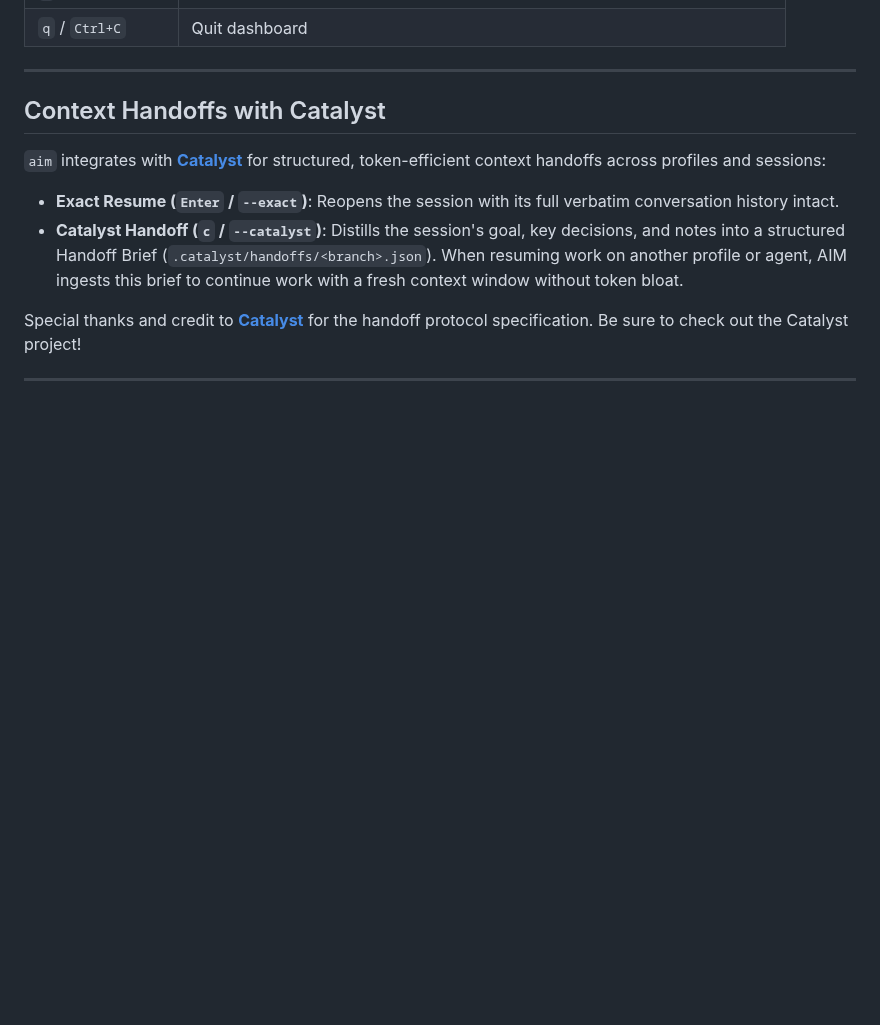
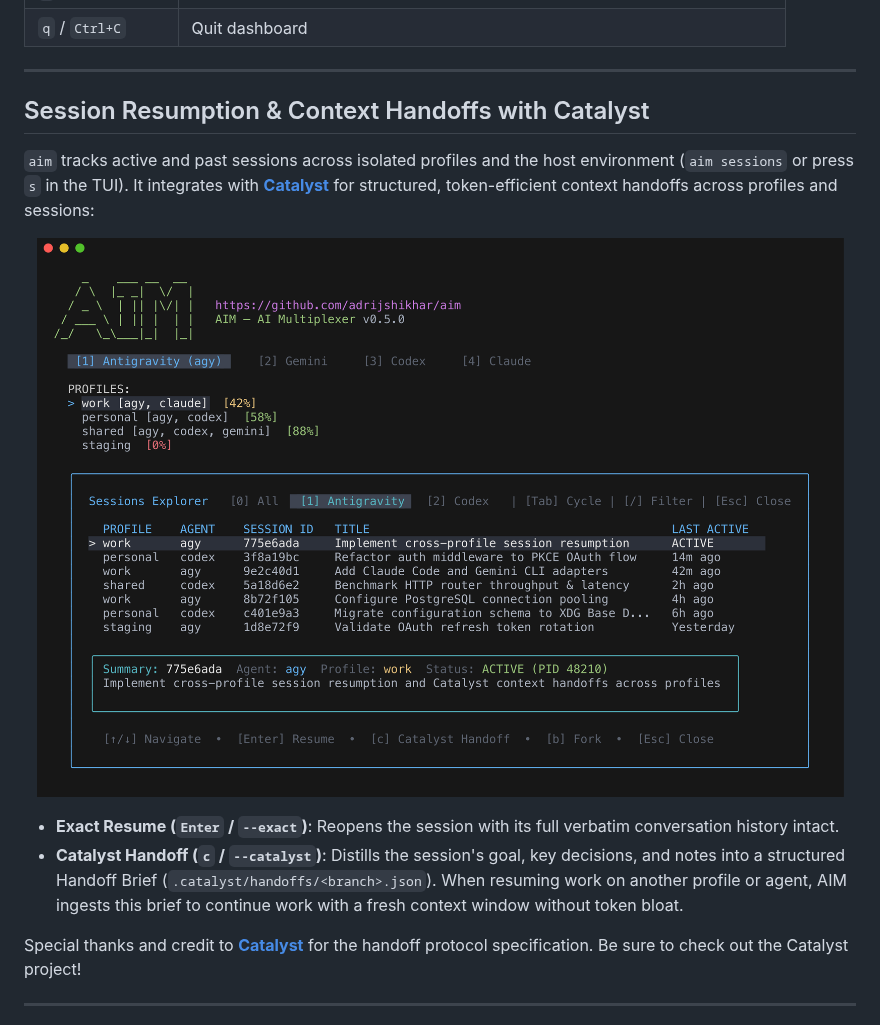
Before and after one commit to adrijshikhar/aim, a Markdown page: README.md, the part around one of its changes. Rendered like a GitHub page; pictures changed too: assets/tui-sessions.png (added); blank space fills up the shorter version.

```diff
--- a/README.md
+++ b/README.md
@@ -127,9 +139,13 @@ When running `aim`, navigate using the following shortcuts:
 
 ---
 
-## Context Handoffs with Catalyst
+## Session Resumption & Context Handoffs with Catalyst
 
-`aim` integrates with **[Catalyst](https://github.com/adrijshikhar/catalyst)** for structured, token-efficient context handoffs across profiles and sessions:
+`aim` tracks active and past sessions across isolated profiles and the host environment (`aim sessions` or press `s` in the TUI). It integrates with **[Catalyst](https://github.com/adrijshikhar/catalyst)** for structured, token-efficient context handoffs across profiles and sessions:
+
+<p align="center">
+  <img src="assets/tui-sessions.png" alt="aim Sessions Explorer Drawer" width="850" />
+</p>
 
 - **Exact Resume (`Enter` / `--exact`)**: Reopens the session with its full verbatim conversation history intact.
 - **Catalyst Handoff (`c` / `--catalyst`)**: Distills the session's goal, key decisions, and notes into a structured Handoff Brief (`.catalyst/handoffs/<branch>.json`). When resuming work on another profile or agent, AIM ingests this brief to continue work with a fresh context window without token bloat.
```
Also changed, not shown: other parts of README.md (+20 -8 lines), assets/cli-sessions.png (added), assets/cli-usage.png (added), assets/tui-dashboard.png (added), 2 other files.
